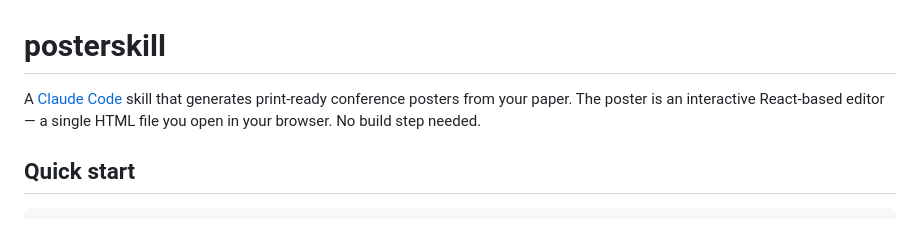
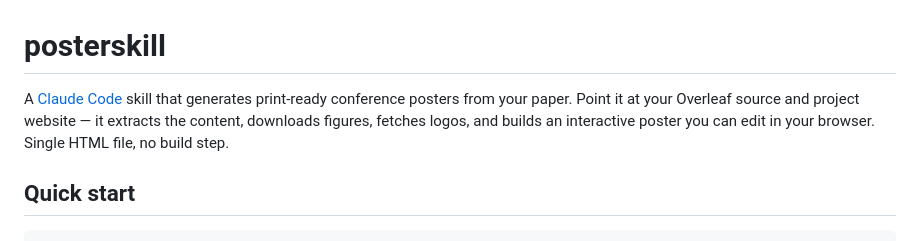
Before and after one commit to LakshyAAAgrawal/temp_poster_repo, a Markdown page: README.md, the part around the change. GitHub-like rendering.

Commit message:
Clarify core idea in README: Overleaf + project website as inputs
Co-Authored-By: Claude Opus 4.6 (1M context) <noreply@anthropic.com>

```diff
--- a/README.md
+++ b/README.md
@@ -1,6 +1,6 @@
 # posterskill
 
-A [Claude Code](https://docs.anthropic.com/en/docs/claude-code) skill that generates print-ready conference posters from your paper. The poster is an interactive React-based editor — a single HTML file you open in your browser. No build step needed.
+A [Claude Code](https://docs.anthropic.com/en/docs/claude-code) skill that generates print-ready conference posters from your paper. Point it at your Overleaf source and project website — it extracts the content, downloads figures, fetches logos, and builds an interactive poster you can edit in your browser. Single HTML file, no build step.
 
 ## Quick start
 
```
